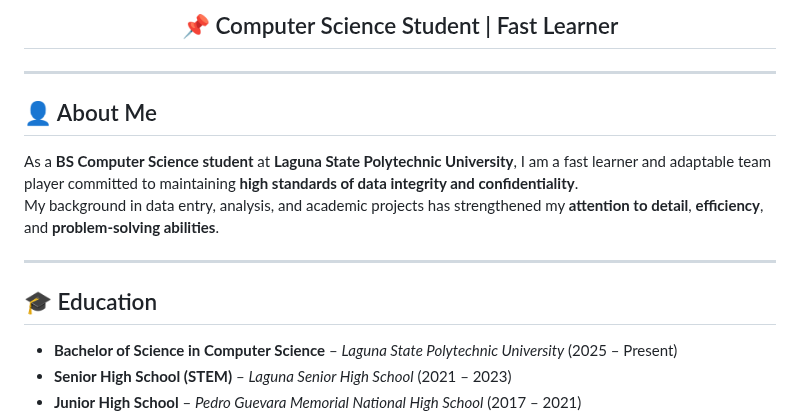
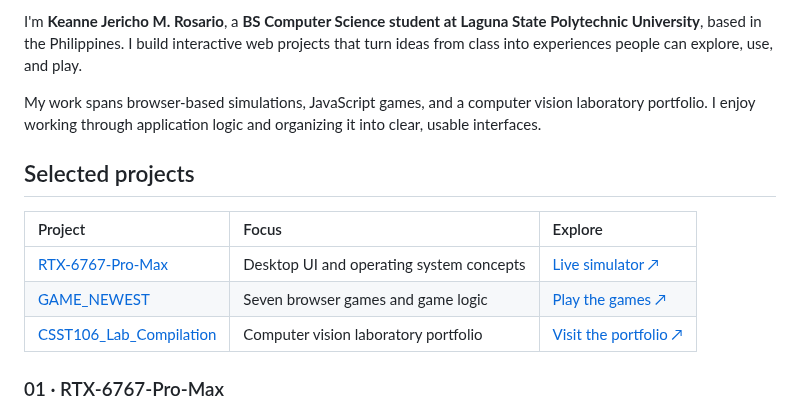
Before and after one commit to v-Exor/v-Exor, a Markdown page: README.md, the part around one of its changes. Rendered like a GitHub page.

```diff
--- a/README.md
+++ b/README.md
@@ -4,17 +11,16 @@
 </p>
 
-<h2 align="center">📌 Computer Science Student | Fast Learner</h2>
+I'm **Keanne Jericho M. Rosario**, a **BS Computer Science student at Laguna State Polytechnic University**, based in the Philippines. I build interactive web projects that turn ideas from class into experiences people can explore, use, and play.
 
----
+My work spans browser-based simulations, JavaScript games, and a computer vision laboratory portfolio. I enjoy working through application logic and organizing it into clear, usable interfaces.
 
-## 👤 About Me
-As a **BS Computer Science student** at **Laguna State Polytechnic University**, I am a fast learner and adaptable team player committed to maintaining **high standards of data integrity and confidentiality**.
-My background in data entry, analysis, and academic projects has strengthened my **attention to detail**, **efficiency**, and **problem-solving abilities**.
+## Selected projects
 
----
+| Project | Focus | Explore |
+| :--- | :--- | :--- |
+| [RTX-6767-Pro-Max](https://github.com/v-Exor/RTX-6767-Pro-Max) | Desktop UI and operating system concepts | [Live simulator ↗](https://v-exor.github.io/RTX-6767-Pro-Max/) |
+| [GAME_NEWEST](https://github.com/v-Exor/GAME_NEWEST) | Seven browser games and game logic | [Play the games ↗](https://v-exor.github.io/GAME_NEWEST/) |
+| [CSST106_Lab_Compilation](https://github.com/v-Exor/CSST106_Lab_Compilation) | Computer vision laboratory portfolio | [Visit the portfolio ↗](https://v-exor.github.io/CSST106_Lab_Compilation/) |
 
-## 🎓 Education
-- **Bachelor of Science in Computer Science** – *Laguna State Polytechnic University* (2025 – Present)
-- **Senior High School (STEM)** – *Laguna Senior High School* (2021 – 2023)
-- **Junior High School** – *Pedro Guevara Memorial National High School* (2017 – 2021)
+### 01 · RTX-6767-Pro-Max
 
```
Also changed, not shown: other parts of README.md (+70 -16 lines), assets/profile-header.gif (added), assets/profile-header.png (added), assets/project-games.png (added), assets/project-os.png (added), assets/project-vision.png (added), 1 other file.
